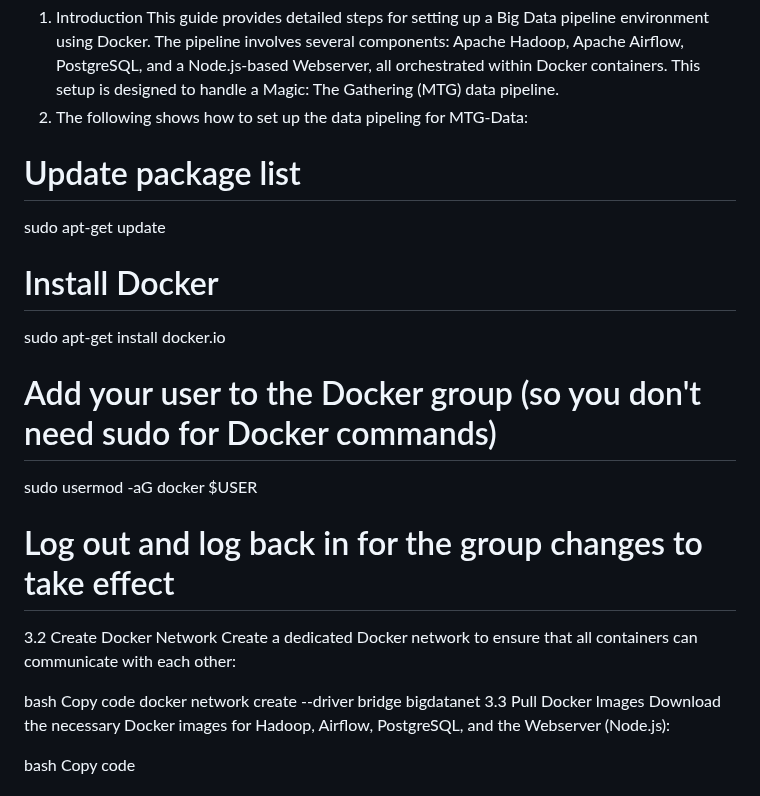
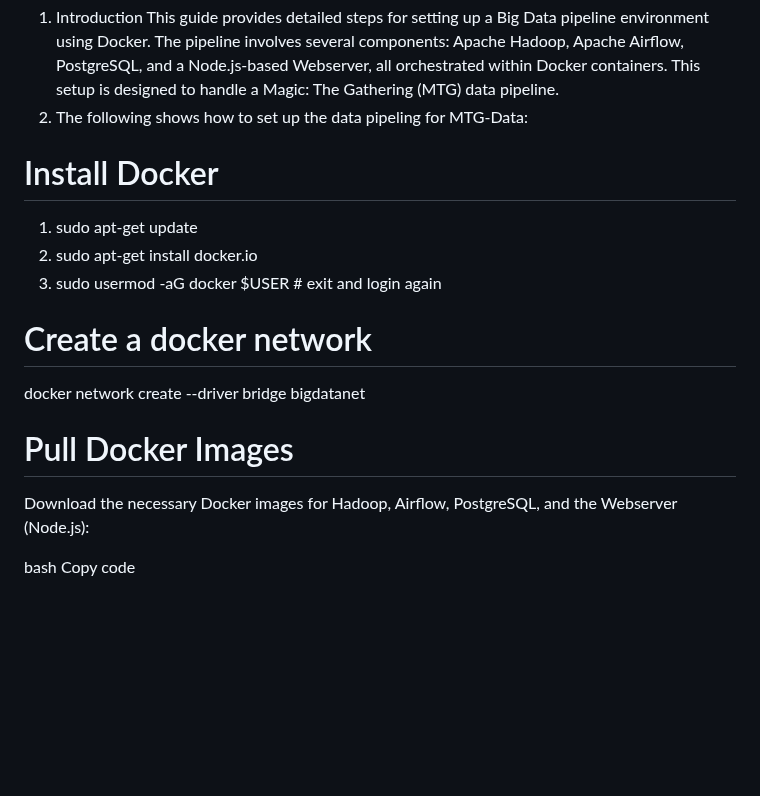
Before and after one commit to grxver7/Big-Data-Exam, a Markdown page: README.md, the part around the change. Rendered like a GitHub page; blank space fills up the shorter version.

```diff
--- a/README.md
+++ b/README.md
@@ -4,23 +4,15 @@
 This guide provides detailed steps for setting up a Big Data pipeline environment using Docker. The pipeline involves several components: Apache Hadoop, Apache Airflow, PostgreSQL, and a Node.js-based Webserver, all orchestrated within Docker containers. This setup is designed to handle a Magic: The Gathering (MTG) data pipeline.
 2. The following shows how to set up the data pipeling for MTG-Data:
 
-# Update package list
-sudo apt-get update
+# Install Docker
+1. sudo apt-get update
+2. sudo apt-get install docker.io
+3. sudo usermod -aG docker $USER # exit and login again
 
-# Install Docker
-sudo apt-get install docker.io
+# Create a docker network
+docker network create --driver bridge bigdatanet
 
-# Add your user to the Docker group (so you don't need sudo for Docker commands)
-sudo usermod -aG docker $USER
-
-# Log out and log back in for the group changes to take effect
-3.2 Create Docker Network
-Create a dedicated Docker network to ensure that all containers can communicate with each other:
-
-bash
-Copy code
-docker network create --driver bridge bigdatanet
-3.3 Pull Docker Images
+# Pull Docker Images
 Download the necessary Docker images for Hadoop, Airflow, PostgreSQL, and the Webserver (Node.js):
 
 bash
```
